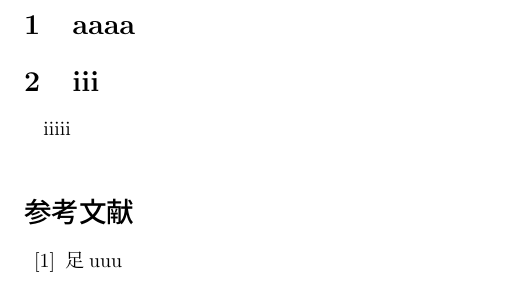
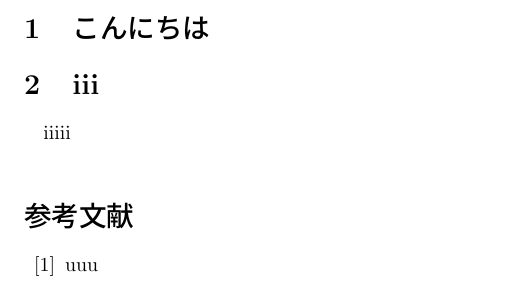
Before and after one commit to tmk815/latexTest, a LaTeX document (main.tex): part of the page, cut at the place of the change. Compiled offline with pLaTeX and dvipdfmx.

Commit message:
change test

```diff
--- a/main.tex
+++ b/main.tex
@@ -3,13 +3,13 @@
 \title{テスト}
 
 \begin{document}
-    \section{aaaa}
+    \section{こんにちは}
 
     \section{iii}
         iiiii
 
     \begin{thebibliography}{99}
-        \bibitem{ref1} 足uuu
+        \bibitem{ref1} uuu
     \end{thebibliography}
 
 \end{document}
```
